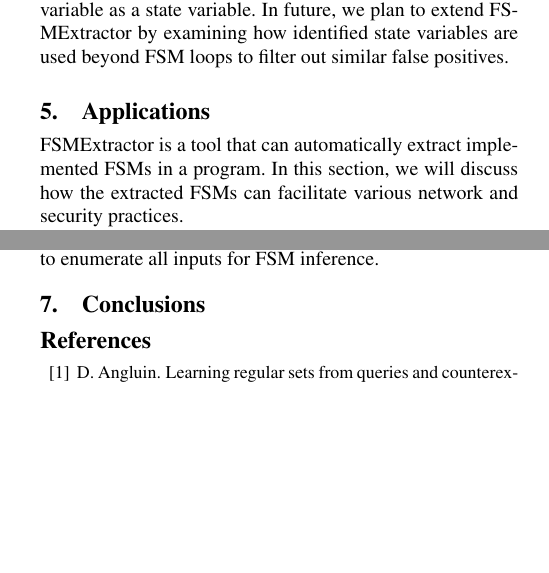
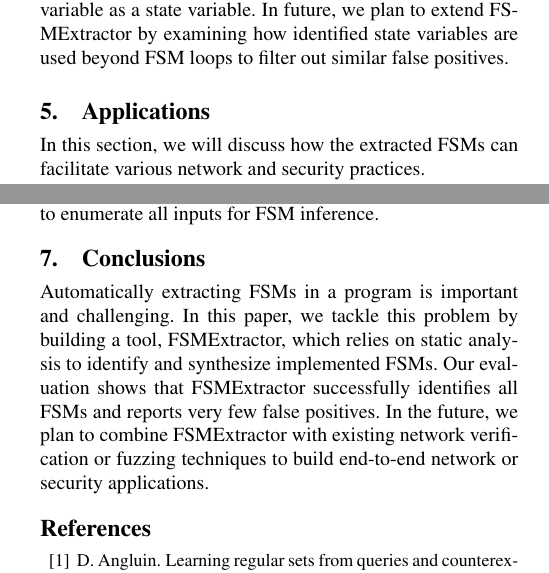
Before and after one commit to songlh/feast-2019, a LaTeX paper (main.tex, which reads section/5_discussion.tex, section/6_related.tex): two parts of the columns of pages 5 and 6 of 8, joined at a grey line, cut so that both start at the same text, the shorter picture padded with empty space. Compiled offline with pdfLaTeX; a missing font is replaced by an installed copy or a similar font.

Commit message:
check in a version

```diff
--- a/section/5_discussion.tex
+++ b/section/5_discussion.tex
@@ -2,7 +2,7 @@
 \section{Applications}
 \label{sec:app}
 
-\Tool{} is a tool that can automatically extract implemented FSMs in a program.
+%\Tool{} is a tool that can automatically extract implemented FSMs in a program.
 In this section, we will discuss how the extracted FSMs can facilitate
 various network and security practices.
 
--- a/section/6_related.tex
+++ b/section/6_related.tex
@@ -31,3 +31,12 @@ FSM inference.
 
 
 \section{Conclusions}
+
+Automatically extracting FSMs in a program is important
+and challenging.
+In this paper, we tackle this problem by building a tool, \Tool{},
+which relies on static analysis to identify and synthesize implemented FSMs.
+Our evaluation shows that \Tool{} successfully identifies all FSMs and
+reports very few false positives.
+In the future, we plan to combine \Tool{} with existing network verification
+or fuzzing techniques to build end-to-end network or security applications.
```
Also changed, not shown: section/tab-app.tex (+2 -1 lines), section/tab-exp.tex (+2 -1 lines).
